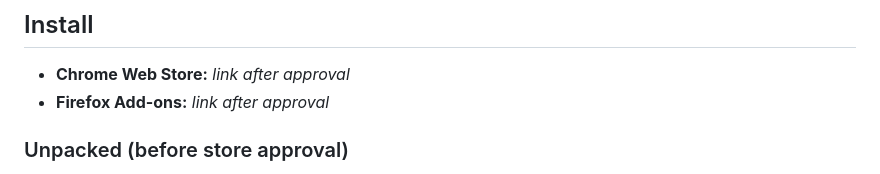
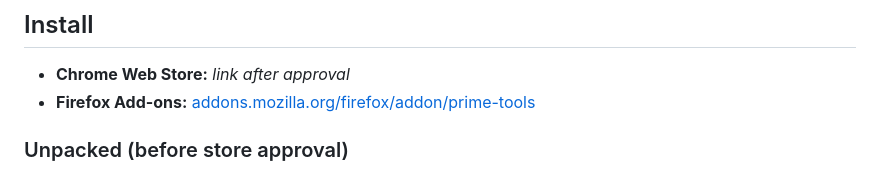
Before and after one commit to prime0x2/prime-tools, a Markdown page: README.md, the part around one of its changes. GitHub-like rendering.

Commit message:
README: link the Firefox Add-ons listing
Co-Authored-By: Claude Opus 5.5 <noreply@anthropic.com>

```diff
--- a/README.md
+++ b/README.md
@@ -18,7 +18,7 @@ Prime Tools is a small Chrome and Firefox extension for the moments a page shows
 ## Install
 
 - **Chrome Web Store:** _link after approval_
-- **Firefox Add-ons:** _link after approval_
+- **Firefox Add-ons:** [addons.mozilla.org/firefox/addon/prime-tools](https://addons.mozilla.org/en-US/firefox/addon/prime-tools/)
 
 ### Unpacked (before store approval)
 
```
Also changed, not shown: other parts of README.md (+1 -1 lines).
